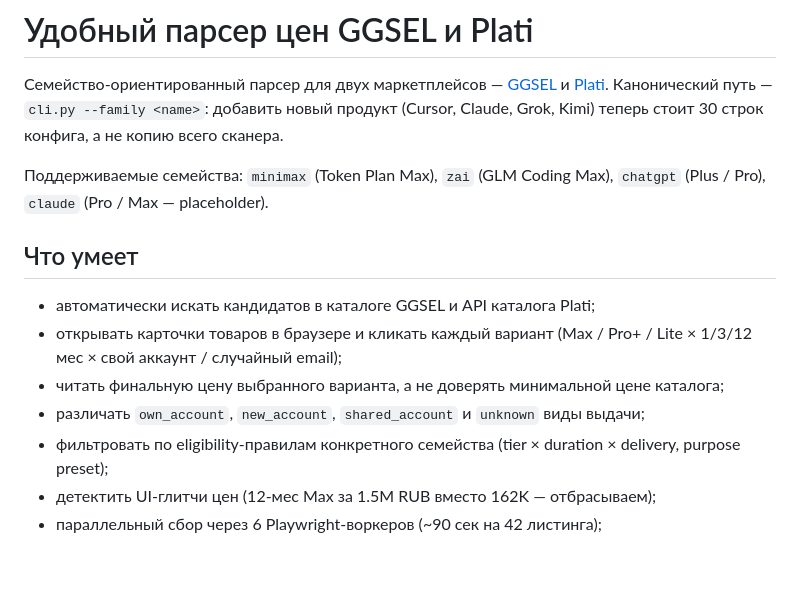
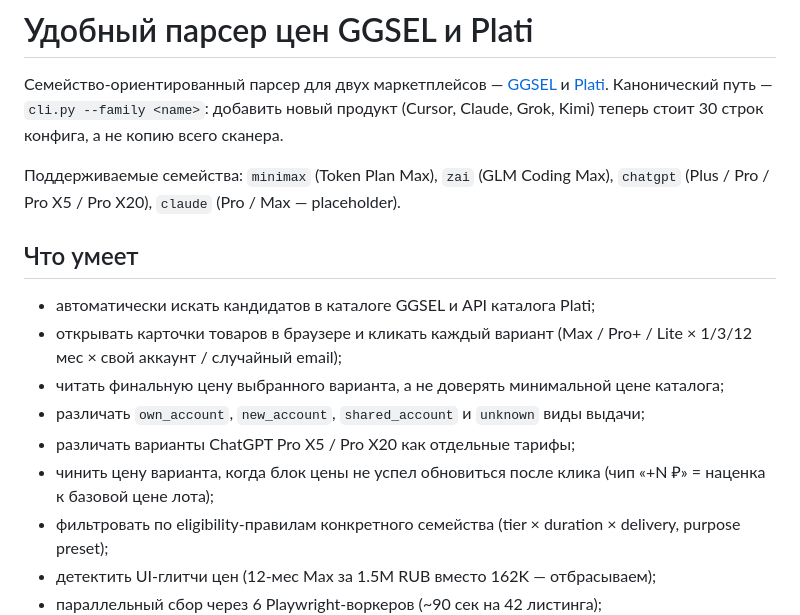
Before and after one commit to meanwebuser/marketplace-price-parser, a Markdown page: README.md, the part around the change. Rendered like a GitHub page; blank space fills up the shorter version.

Commit message:
docs: add ChatGPT Pro (own account) price snapshot for 2026-08-16

```diff
--- a/README.md
+++ b/README.md
@@ -2,7 +2,7 @@
 
 Семейство-ориентированный парсер для двух маркетплейсов — [GGSEL](https://ggsel.net/) и [Plati](https://plati.market/). Канонический путь — `cli.py --family <name>`: добавить новый продукт (Cursor, Claude, Grok, Kimi) теперь стоит 30 строк конфига, а не копию всего сканера.
 
-Поддерживаемые семейства: `minimax` (Token Plan Max), `zai` (GLM Coding Max), `chatgpt` (Plus / Pro), `claude` (Pro / Max — placeholder).
+Поддерживаемые семейства: `minimax` (Token Plan Max), `zai` (GLM Coding Max), `chatgpt` (Plus / Pro / Pro X5 / Pro X20), `claude` (Pro / Max — placeholder).
 
 ## Что умеет
 
@@ -10,6 +10,8 @@
 - открывать карточки товаров в браузере и кликать каждый вариант (Max / Pro+ / Lite × 1/3/12 мес × свой аккаунт / случайный email);
 - читать финальную цену выбранного варианта, а не доверять минимальной цене каталога;
 - различать `own_account`, `new_account`, `shared_account` и `unknown` виды выдачи;
+- различать варианты ChatGPT Pro X5 / Pro X20 как отдельные тарифы;
+- чинить цену варианта, когда блок цены не успел обновиться после клика (чип «+N ₽» = наценка к базовой цене лота);
 - фильтровать по eligibility-правилам конкретного семейства (tier × duration × delivery, purpose preset);
 - детектить UI-глитчи цен (12-мес Max за 1.5M RUB вместо 162K — отбрасываем);
 - параллельный сбор через 6 Playwright-воркеров (~90 сек на 42 листинга);
```
Also changed, not shown: 1 other file.
